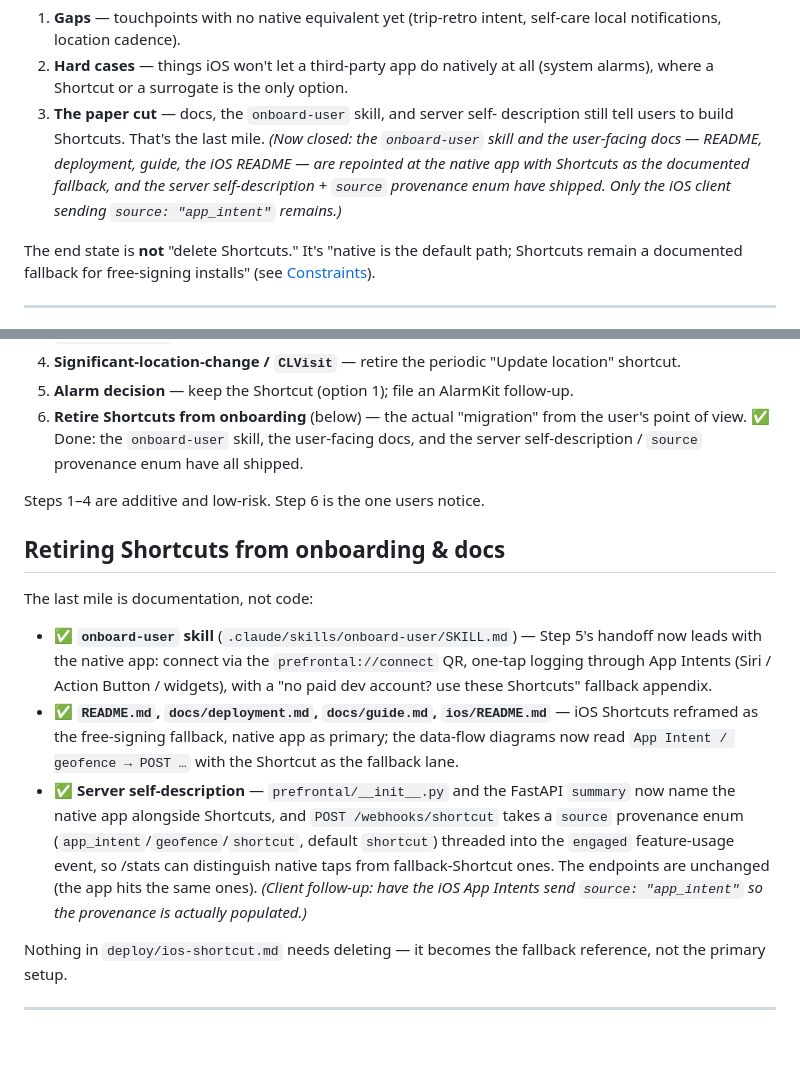
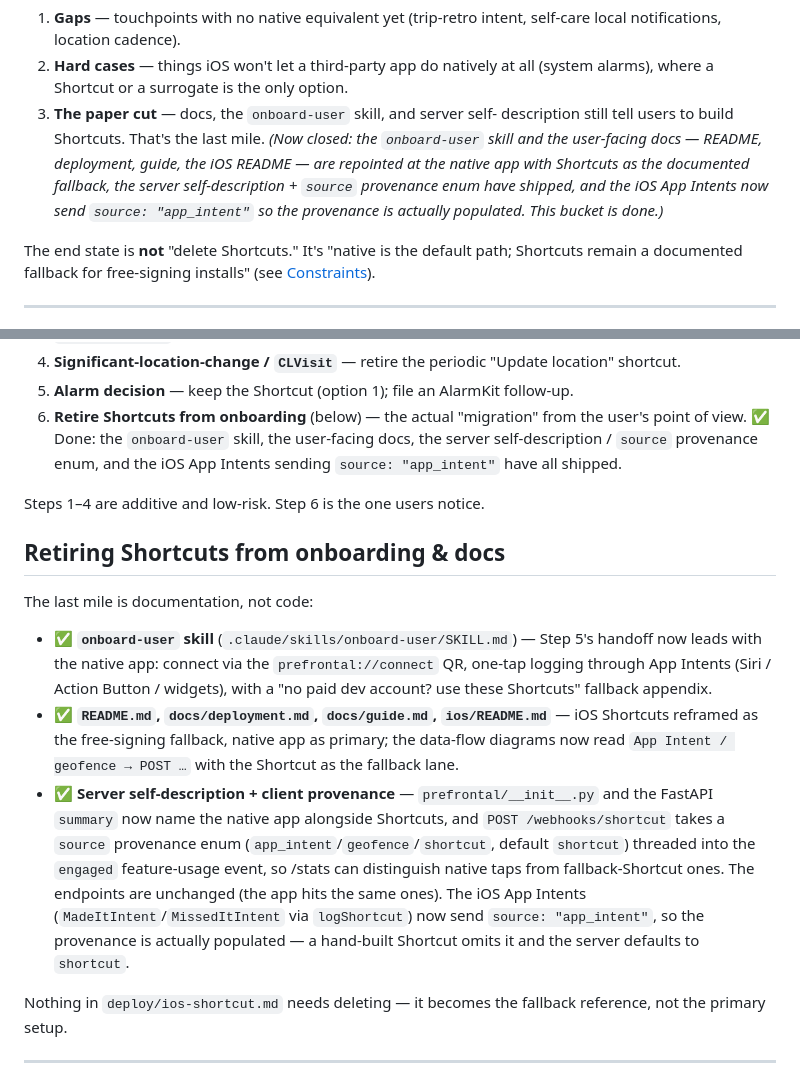
Before and after one commit to jawsthegame/prefrontal, a Markdown page: docs/shortcuts-to-native.md, 2 parts joined by grey strips. GitHub-like rendering; blank space fills up the shorter version.

Commit message:
docs: mark the Shortcuts→native source-enum item fully shipped
The server-side `source` provenance enum (9b73d8b) and the iOS App Intents
sending `source: "app_intent"` (d15ffca) are both on main and covered by tests
(test_webhooks.py: default→shortcut, app_intent/geofence provenance, unknown→422),
but the ROADMAP and docs/shortcuts-to-native.md still listed the client piece as
remaining. Update both to reflect that the enum is done end to end, leaving only
the Set Alarm hard-case open under roadmap item 3.

Docs only — no behavior change.

Co-Authored-By: Claude Opus 4.8 <noreply@anthropic.com>
Claude-Session: https://claude.ai/code/session_01X1zQXPBFbFavJJk6uGxMSm

```diff
--- a/docs/shortcuts-to-native.md
+++ b/docs/shortcuts-to-native.md
@@ -25,8 +25,9 @@ What remains is three buckets:
    description still tell users to build Shortcuts. That's the last mile. *(Now
    closed: the `onboard-user` skill and the user-facing docs — README, deployment,
    guide, the iOS README — are repointed at the native app with Shortcuts as the
-   documented fallback, and the server self-description + `source` provenance enum
-   have shipped. Only the iOS client sending `source: "app_intent"` remains.)*
+   documented fallback, the server self-description + `source` provenance enum have
+   shipped, and the iOS App Intents now send `source: "app_intent"` so the
+   provenance is actually populated. This bucket is done.)*
 
 The end state is **not** "delete Shortcuts." It's "native is the default path;
 Shortcuts remain a documented fallback for free-signing installs" (see
@@ -197,7 +198,8 @@ Small, independently-shippable steps; each leaves the app working:
 5. **Alarm decision** — keep the Shortcut (option 1); file an AlarmKit follow-up.
 6. **Retire Shortcuts from onboarding** (below) — the actual "migration" from the
    user's point of view. ✅ Done: the `onboard-user` skill, the user-facing docs,
-   and the server self-description / `source` provenance enum have all shipped.
+   the server self-description / `source` provenance enum, and the iOS App Intents
+   sending `source: "app_intent"` have all shipped.
 
 Steps 1–4 are additive and low-risk. Step 6 is the one users notice.
 
@@ -213,13 +215,15 @@ The last mile is documentation, not code:
   iOS Shortcuts reframed as the free-signing fallback, native app as primary; the
   data-flow diagrams now read `App Intent / geofence → POST …` with the Shortcut as
   the fallback lane.
-- ✅ **Server self-description** — `prefrontal/__init__.py` and the FastAPI
-  `summary` now name the native app alongside Shortcuts, and `POST /webhooks/shortcut`
-  takes a `source` provenance enum (`app_intent`/`geofence`/`shortcut`, default
-  `shortcut`) threaded into the `engaged` feature-usage event, so /stats can
-  distinguish native taps from fallback-Shortcut ones. The endpoints are unchanged
-  (the app hits the same ones). *(Client follow-up: have the iOS App Intents send
-  `source: "app_intent"` so the provenance is actually populated.)*
+- ✅ **Server self-description + client provenance** — `prefrontal/__init__.py`
+  and the FastAPI `summary` now name the native app alongside Shortcuts, and
+  `POST /webhooks/shortcut` takes a `source` provenance enum
+  (`app_intent`/`geofence`/`shortcut`, default `shortcut`) threaded into the
+  `engaged` feature-usage event, so /stats can distinguish native taps from
+  fallback-Shortcut ones. The endpoints are unchanged (the app hits the same ones).
+  The iOS App Intents (`MadeItIntent`/`MissedItIntent` via `logShortcut`) now send
+  `source: "app_intent"`, so the provenance is actually populated — a hand-built
+  Shortcut omits it and the server defaults to `shortcut`.
 
 Nothing in `deploy/ios-shortcut.md` needs deleting — it becomes the fallback
 reference, not the primary setup.
```
Also changed, not shown: ROADMAP.md (+7 -6 lines).
